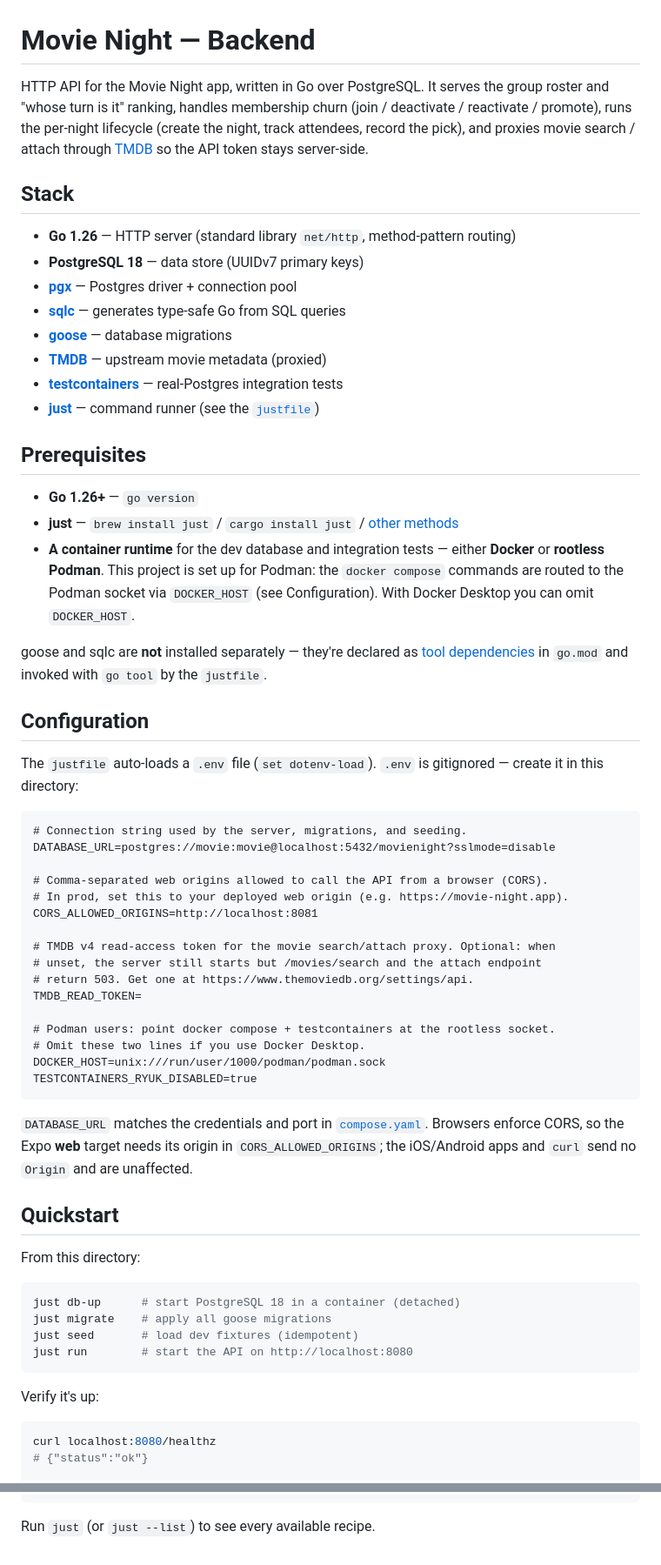
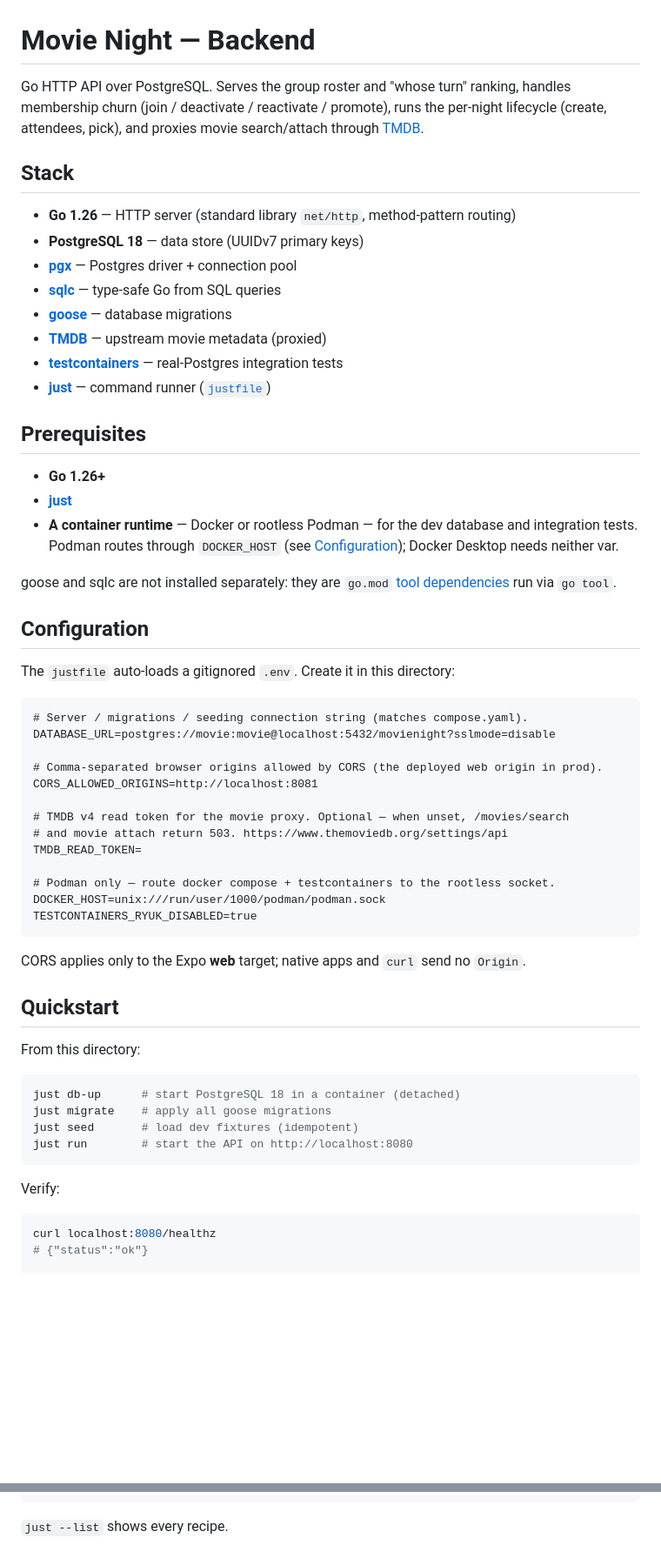
Before and after one commit to StefanBS/movie-night, a Markdown page: backend/README.md, 2 parts joined by grey strips. Shown at 87% size. GitHub-like rendering; blank space fills up the shorter version.

````diff
--- a/backend/README.md
+++ b/backend/README.md
@@ -1,64 +1,55 @@
 # Movie Night — Backend
 
-HTTP API for the Movie Night app, written in Go over PostgreSQL. It serves the
-group roster and "whose turn is it" ranking, handles membership churn
-(join / deactivate / reactivate / promote), runs the per-night lifecycle
-(create the night, track attendees, record the pick), and proxies movie search /
-attach through [TMDB](https://www.themoviedb.org) so the API token stays
-server-side.
+Go HTTP API over PostgreSQL. Serves the group roster and "whose turn" ranking,
+handles membership churn (join / deactivate / reactivate / promote), runs the
+per-night lifecycle (create, attendees, pick), and proxies movie search/attach
+through [TMDB](https://www.themoviedb.org).
 
 ## Stack
 
 - **Go 1.26** — HTTP server (standard library `net/http`, method-pattern routing)
 - **PostgreSQL 18** — data store (UUIDv7 primary keys)
 - **[pgx](https://github.com/jackc/pgx)** — Postgres driver + connection pool
-- **[sqlc](https://sqlc.dev)** — generates type-safe Go from SQL queries
+- **[sqlc](https://sqlc.dev)** — type-safe Go from SQL queries
 - **[goose](https://github.com/pressly/goose)** — database migrations
 - **[TMDB](https://developer.themoviedb.org)** — upstream movie metadata (proxied)
 - **[testcontainers](https://golang.testcontainers.org)** — real-Postgres integration tests
-- **[just](https://github.com/casey/just)** — command runner (see the [`justfile`](justfile))
+- **[just](https://github.com/casey/just)** — command runner ([`justfile`](justfile))
 
 ## Prerequisites
 
-- **Go 1.26+** — `go version`
-- **just** — `brew install just` / `cargo install just` / [other methods](https://github.com/casey/just#installation)
-- **A container runtime** for the dev database and integration tests — either
-  **Docker** or **rootless Podman**. This project is set up for Podman: the
-  `docker compose` commands are routed to the Podman socket via `DOCKER_HOST`
-  (see Configuration). With Docker Desktop you can omit `DOCKER_HOST`.
+- **Go 1.26+**
+- **[just](https://github.com/casey/just)**
+- **A container runtime** — Docker or rootless Podman — for the dev database and
+  integration tests. Podman routes through `DOCKER_HOST` (see
+  [Configuration](#configuration)); Docker Desktop needs neither var.
 
-goose and sqlc are **not** installed separately — they're declared as
-[tool dependencies](https://go.dev/doc/modules/managing-dependencies#tools) in
-`go.mod` and invoked with `go tool` by the `justfile`.
+goose and sqlc are not installed separately: they are `go.mod`
+[tool dependencies](https://go.dev/doc/modules/managing-dependencies#tools) run
+via `go tool`.
 
 ## Configuration
 
-The `justfile` auto-loads a `.env` file (`set dotenv-load`). `.env` is
-gitignored — create it in this directory:
+The `justfile` auto-loads a gitignored `.env`. Create it in this directory:
 
 ```dotenv
-# Connection string used by the server, migrations, and seeding.
+# Server / migrations / seeding connection string (matches compose.yaml).
 DATABASE_URL=postgres://movie:movie@localhost:5432/movienight?sslmode=disable
 
-# Comma-separated web origins allowed to call the API from a browser (CORS).
-# In prod, set this to your deployed web origin (e.g. https://movie-night.app).
+# Comma-separated browser origins allowed by CORS (the deployed web origin in prod).
 CORS_ALLOWED_ORIGINS=http://localhost:8081
 
-# TMDB v4 read-access token for the movie search/attach proxy. Optional: when
-# unset, the server still starts but /movies/search and the attach endpoint
-# return 503. Get one at https://www.themoviedb.org/settings/api.
+# TMDB v4 read token for the movie proxy. Optional — when unset, /movies/search
+# and movie attach return 503. https://www.themoviedb.org/settings/api
 TMDB_READ_TOKEN=
 
-# Podman users: point docker compose + testcontainers at the rootless socket.
-# Omit these two lines if you use Docker Desktop.
+# Podman only — route docker compose + testcontainers to the rootless socket.
 DOCKER_HOST=unix:///run/user/1000/podman/podman.sock
 TESTCONTAINERS_RYUK_DISABLED=true
 ```
 
-`DATABASE_URL` matches the credentials and port in [`compose.yaml`](compose.yaml).
-Browsers enforce CORS, so the Expo **web** target needs its origin in
-`CORS_ALLOWED_ORIGINS`; the iOS/Android apps and `curl` send no `Origin` and are
-unaffected.
+CORS applies only to the Expo **web** target; native apps and `curl` send no
+`Origin`.
 
 ## Quickstart
 
@@ -71,7 +62,7 @@ just seed       # load dev fixtures (idempotent)
 just run        # start the API on http://localhost:8080
 ```
 
-Verify it's up:
+Verify:
 
 ```bash
 curl localhost:8080/healthz
@@ -191,4 +178,4 @@ backend/
 └── justfile           # all dev commands
 ```
 
-Run `just` (or `just --list`) to see every available recipe.
+`just --list` shows every recipe.
````
Also changed, not shown: other parts of backend/README.md (+34 -38 lines), mobile/README.md (+55 -86 lines).
